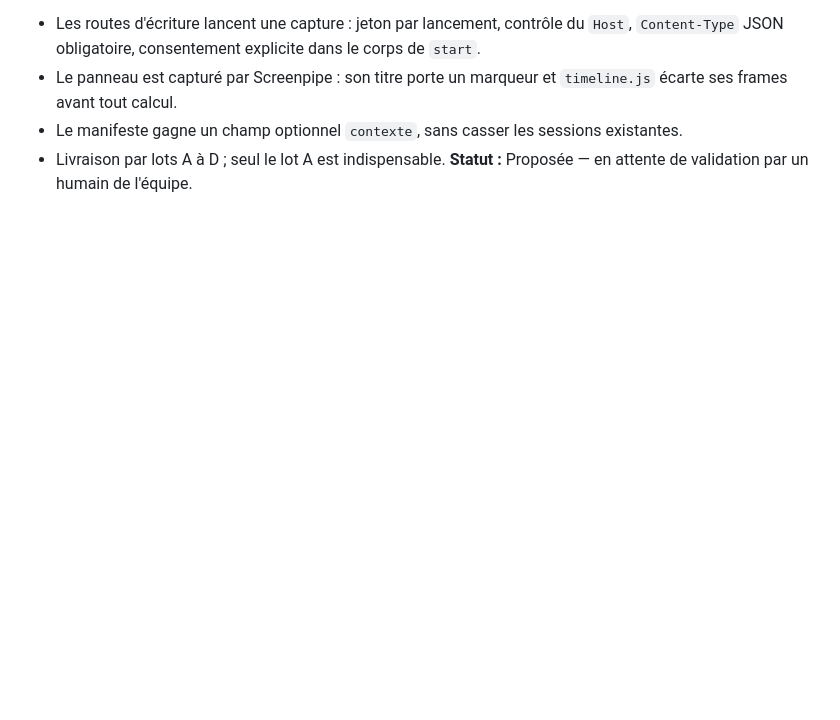
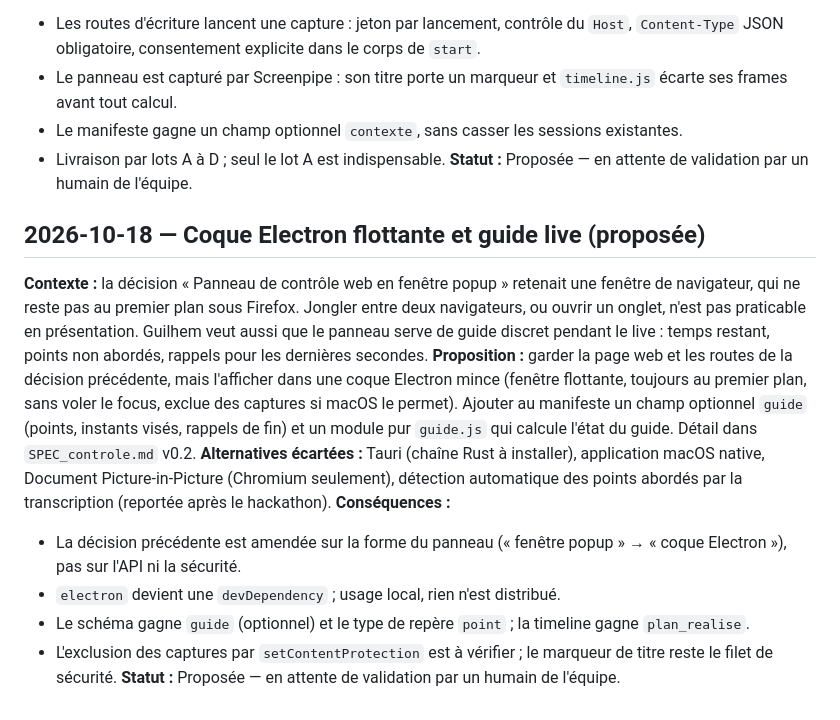
Before and after one commit to Guilhem-42/pitch-me, a Markdown page: docs/DECISIONS.md, the part around the change. Drawn GitHub-style; blank space fills up the shorter version.

```diff
--- a/docs/DECISIONS.md
+++ b/docs/DECISIONS.md
@@ -96,3 +96,29 @@ au premier plan.
   existantes.
 - Livraison par lots A à D ; seul le lot A est indispensable.
 **Statut :** Proposée — en attente de validation par un humain de l'équipe.
+
+## 2026-10-18 — Coque Electron flottante et guide live (proposée)
+
+**Contexte :** la décision « Panneau de contrôle web en fenêtre popup » retenait
+une fenêtre de navigateur, qui ne reste pas au premier plan sous Firefox. Jongler
+entre deux navigateurs, ou ouvrir un onglet, n'est pas praticable en
+présentation. Guilhem veut aussi que le panneau serve de guide discret pendant le
+live : temps restant, points non abordés, rappels pour les dernières secondes.
+**Proposition :** garder la page web et les routes de la décision précédente, mais
+l'afficher dans une coque Electron mince (fenêtre flottante, toujours au premier
+plan, sans voler le focus, exclue des captures si macOS le permet). Ajouter au
+manifeste un champ optionnel `guide` (points, instants visés, rappels de fin) et
+un module pur `guide.js` qui calcule l'état du guide. Détail dans
+`SPEC_controle.md` v0.2.
+**Alternatives écartées :** Tauri (chaîne Rust à installer), application macOS
+native, Document Picture-in-Picture (Chromium seulement), détection automatique
+des points abordés par la transcription (reportée après le hackathon).
+**Conséquences :**
+- La décision précédente est amendée sur la forme du panneau (« fenêtre popup » →
+  « coque Electron »), pas sur l'API ni la sécurité.
+- `electron` devient une `devDependency` ; usage local, rien n'est distribué.
+- Le schéma gagne `guide` (optionnel) et le type de repère `point` ; la timeline
+  gagne `plan_realise`.
+- L'exclusion des captures par `setContentProtection` est à vérifier ; le
+  marqueur de titre reste le filet de sécurité.
+**Statut :** Proposée — en attente de validation par un humain de l'équipe.
```
Also changed, not shown: docs/SPEC_controle.md (+91 -24 lines).
